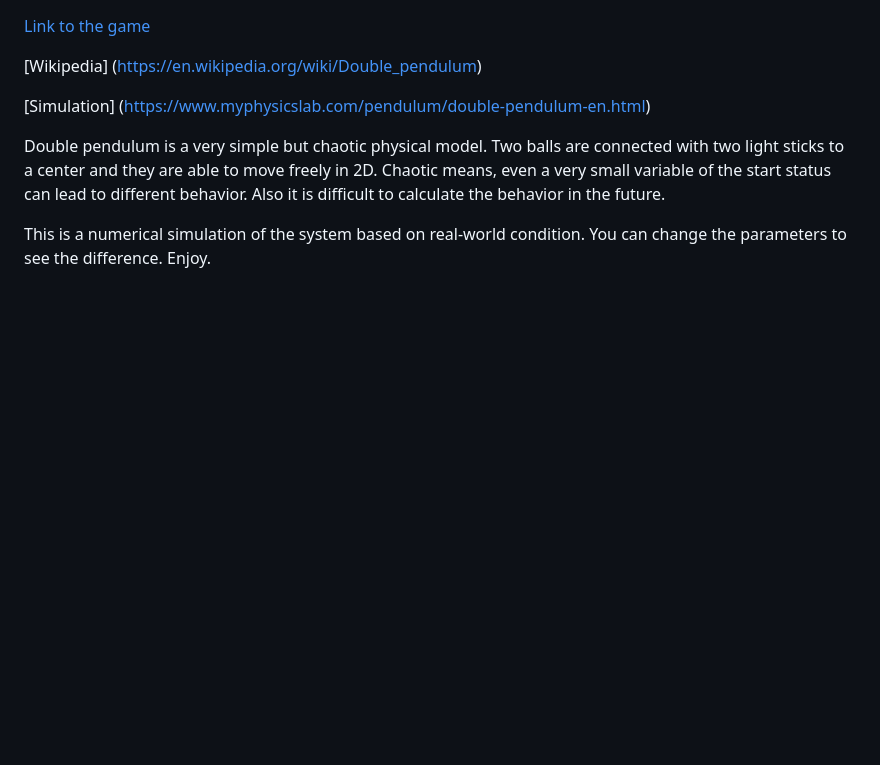
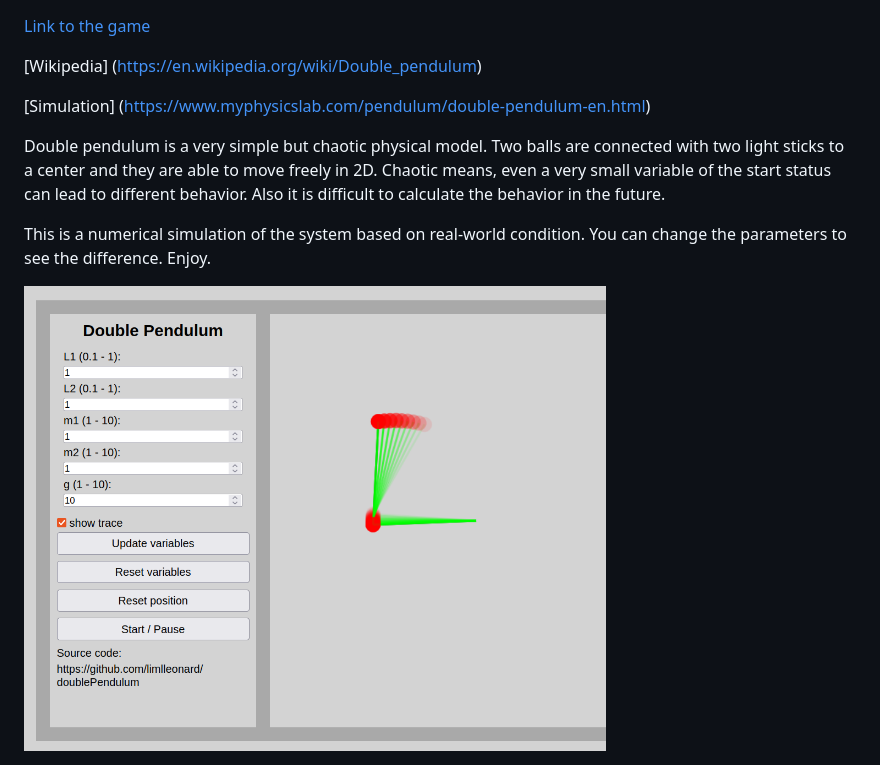
Before and after one commit to limlleonard/doublePendulum, a Markdown page: README.md, the part around the change. Drawn GitHub-style; pictures changed too: doublependulum.png (added); blank space fills up the shorter version.

Commit message:
screenshot

```diff
--- a/README.md
+++ b/README.md
@@ -9,3 +9,5 @@
 Double pendulum is a very simple but chaotic physical model. Two balls are connected with two light sticks to a center and they are able to move freely in 2D. Chaotic means, even a very small variable of the start status can lead to different behavior. Also it is difficult to calculate the behavior in the future.
 
 This is a numerical simulation of the system based on real-world condition. You can change the parameters to see the difference. Enjoy.
+
+<img src="./doublependulum.png" alt="screenshot" width="70%"/>
```
